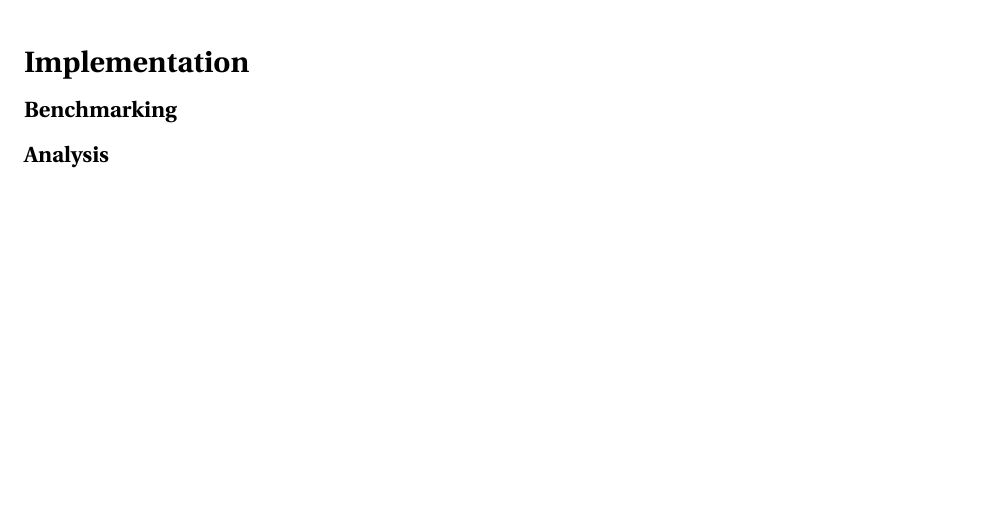
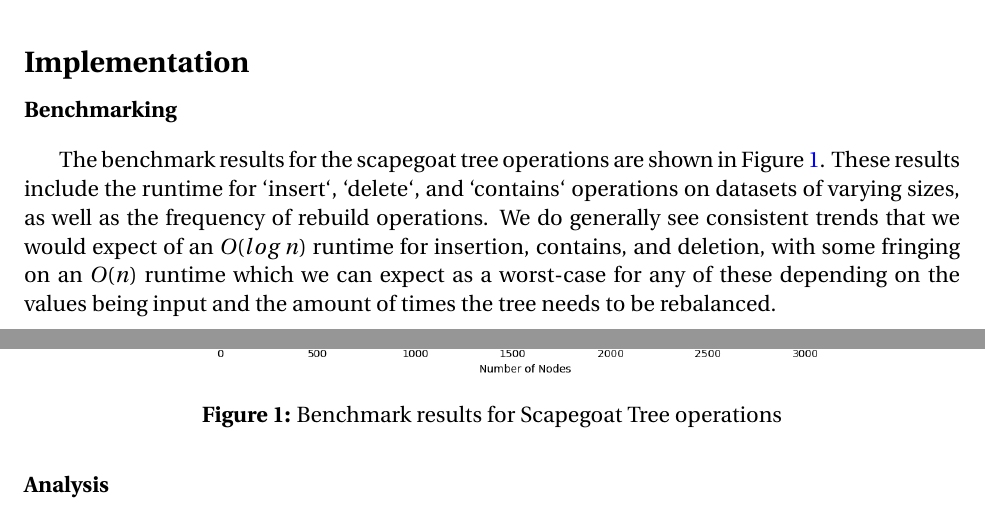
Before and after one commit to jeffTheLandShark/CSC3310, a LaTeX document (Lab5/Report/main.tex): part of page 3 of 3 before the commit and two parts of pages 3 and 4 of 4 after it, the two joined at a grey line, cut so that both start at the same text, the shorter picture padded with empty space. Compiled offline with pdfLaTeX.

Commit message:
Add benchmarks

```diff
--- a/Lab5/Report/main.tex
+++ b/Lab5/Report/main.tex
@@ -5,6 +5,9 @@
 \let\verbatimend\undefined
 \lstnewenvironment{verbatim}{\lstset{breaklines,basicstyle=\ttfamily}}{}
 \usepackage{lipsum}
+\usepackage{graphicx}
+\usepackage{float}
+
 
 \title{Lab 4: Divide and Conquer Algorithms}
 \author{Adam Haile, Aiden Miller, Leigh Goetsch}
@@ -85,6 +88,15 @@
 \subsection{Benchmarking}
 % Benchmark the insert, delete, and contains operations of your implementation on data sets of different sizes. Create tables and plots that include both run times and the number of times the rebuild operation was performed.
 
+The benchmark results for the scapegoat tree operations are shown in Figure~\ref{fig:benchmark}. These results include the runtime for `insert`, `delete`, and `contains` operations on datasets of varying sizes, as well as the frequency of rebuild operations. We do generally see consistent trends that we would expect of an $O(log \: n)$ runtime for insertion, contains, and deletion, with some fringing on an $O(n)$ runtime which we can expect as a worst-case for any of these depending on the values being input and the amount of times the tree needs to be rebalanced.
+
+\begin{figure}[H]
+    \centering
+    \includegraphics[width=0.8\textwidth]{benchmarks.png}
+    \caption{Benchmark results for Scapegoat Tree operations}
+    \label{fig:benchmark}
+\end{figure}
+
 \subsection{Analysis}
 % Analyze and interpret the benchmark results to determine if the run time of your implementation is consistent with the theoretical analysis.
 
```
Also changed, not shown: Lab5/Report/benchmarks.png (added), 1 other file.
